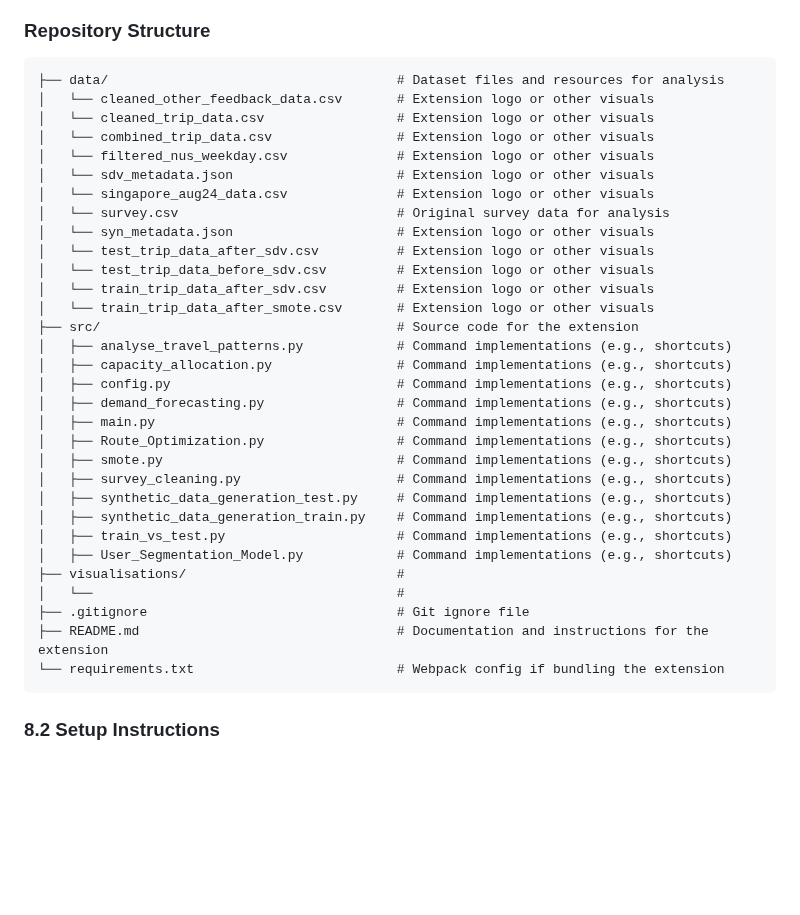
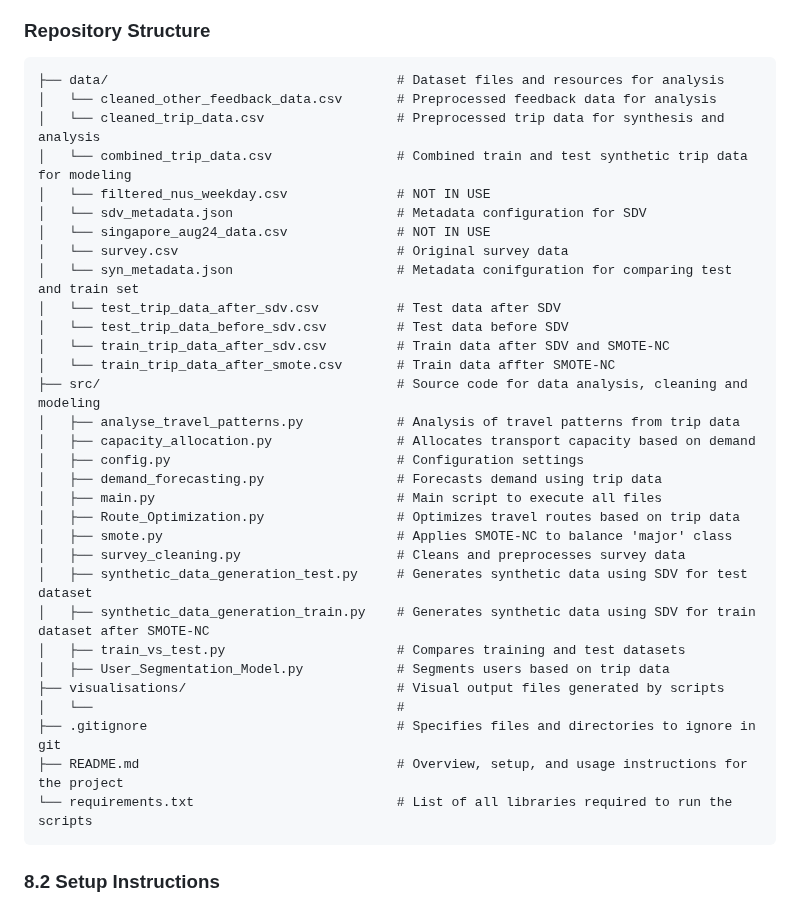
Before and after one commit to chiabingxuan/DSA3101-Group-Project, a Markdown page: README.md, the part around the change. GitHub-like rendering; blank space fills up the shorter version.

````diff
--- a/README.md
+++ b/README.md
@@ -383,36 +383,36 @@ What changes to routes and schedules would optimize the public transport network
 
 ```plaintext
 ├── data/                                     # Dataset files and resources for analysis
-│   └── cleaned_other_feedback_data.csv       # Extension logo or other visuals
-│   └── cleaned_trip_data.csv                 # Extension logo or other visuals
-│   └── combined_trip_data.csv                # Extension logo or other visuals
-│   └── filtered_nus_weekday.csv              # Extension logo or other visuals
-│   └── sdv_metadata.json                     # Extension logo or other visuals
-│   └── singapore_aug24_data.csv              # Extension logo or other visuals
-│   └── survey.csv                            # Original survey data for analysis
-│   └── syn_metadata.json                     # Extension logo or other visuals
-│   └── test_trip_data_after_sdv.csv          # Extension logo or other visuals
-│   └── test_trip_data_before_sdv.csv         # Extension logo or other visuals
-│   └── train_trip_data_after_sdv.csv         # Extension logo or other visuals
-│   └── train_trip_data_after_smote.csv       # Extension logo or other visuals
-├── src/                                      # Source code for the extension
-│   ├── analyse_travel_patterns.py            # Command implementations (e.g., shortcuts)
-│   ├── capacity_allocation.py                # Command implementations (e.g., shortcuts)
-│   ├── config.py                             # Command implementations (e.g., shortcuts)
-│   ├── demand_forecasting.py                 # Command implementations (e.g., shortcuts)
-│   ├── main.py                               # Command implementations (e.g., shortcuts)
-│   ├── Route_Optimization.py                 # Command implementations (e.g., shortcuts)
-│   ├── smote.py                              # Command implementations (e.g., shortcuts)
-│   ├── survey_cleaning.py                    # Command implementations (e.g., shortcuts)
-│   ├── synthetic_data_generation_test.py     # Command implementations (e.g., shortcuts)
-│   ├── synthetic_data_generation_train.py    # Command implementations (e.g., shortcuts)
-│   ├── train_vs_test.py                      # Command implementations (e.g., shortcuts)
-│   ├── User_Segmentation_Model.py            # Command implementations (e.g., shortcuts)
-├── visualisations/                           #
+│   └── cleaned_other_feedback_data.csv       # Preprocessed feedback data for analysis
+│   └── cleaned_trip_data.csv                 # Preprocessed trip data for synthesis and analysis
+│   └── combined_trip_data.csv                # Combined train and test synthetic trip data for modeling
+│   └── filtered_nus_weekday.csv              # NOT IN USE
+│   └── sdv_metadata.json                     # Metadata configuration for SDV
+│   └── singapore_aug24_data.csv              # NOT IN USE
+│   └── survey.csv                            # Original survey data
+│   └── syn_metadata.json                     # Metadata conifguration for comparing test and train set
+│   └── test_trip_data_after_sdv.csv          # Test data after SDV
+│   └── test_trip_data_before_sdv.csv         # Test data before SDV
+│   └── train_trip_data_after_sdv.csv         # Train data after SDV and SMOTE-NC
+│   └── train_trip_data_after_smote.csv       # Train data affter SMOTE-NC
+├── src/                                      # Source code for data analysis, cleaning and modeling
+│   ├── analyse_travel_patterns.py            # Analysis of travel patterns from trip data
+│   ├── capacity_allocation.py                # Allocates transport capacity based on demand
+│   ├── config.py                             # Configuration settings
+│   ├── demand_forecasting.py                 # Forecasts demand using trip data
+│   ├── main.py                               # Main script to execute all files
+│   ├── Route_Optimization.py                 # Optimizes travel routes based on trip data
+│   ├── smote.py                              # Applies SMOTE-NC to balance 'major' class
+│   ├── survey_cleaning.py                    # Cleans and preprocesses survey data
+│   ├── synthetic_data_generation_test.py     # Generates synthetic data using SDV for test dataset
+│   ├── synthetic_data_generation_train.py    # Generates synthetic data using SDV for train dataset after SMOTE-NC
+│   ├── train_vs_test.py                      # Compares training and test datasets
+│   ├── User_Segmentation_Model.py            # Segments users based on trip data
+├── visualisations/                           # Visual output files generated by scripts
 │   └──                                       #
-├── .gitignore                                # Git ignore file
-├── README.md                                 # Documentation and instructions for the extension
-└── requirements.txt                          # Webpack config if bundling the extension
+├── .gitignore                                # Specifies files and directories to ignore in git
+├── README.md                                 # Overview, setup, and usage instructions for the project
+└── requirements.txt                          # List of all libraries required to run the scripts
 ```
 
 ### 8.2 Setup Instructions
````
